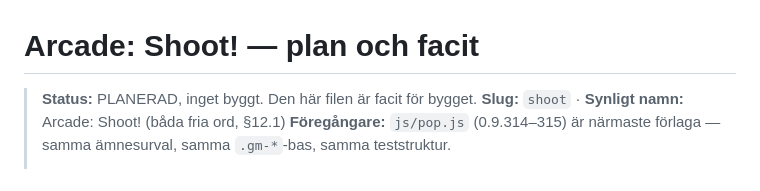
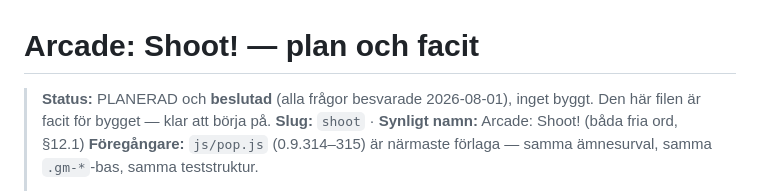
Before and after one commit to norrtou/anatomiquiz, a Markdown page: scripts/arcade_shoot_todo.md, the part around one of its changes. Rendered like a GitHub page.

```diff
--- a/scripts/arcade_shoot_todo.md
+++ b/scripts/arcade_shoot_todo.md
@@ -1,6 +1,7 @@
 # Arcade: Shoot! — plan och facit
 
-> **Status:** PLANERAD, inget byggt. Den här filen är facit för bygget.
+> **Status:** PLANERAD och **beslutad** (alla frågor besvarade 2026-08-01),
+> inget byggt. Den här filen är facit för bygget — klar att börja på.
 > **Slug:** `shoot` · **Synligt namn:** Arcade: Shoot! (båda fria ord, §12.1)
 > **Föregångare:** `js/pop.js` (0.9.314–315) är närmaste förlaga — samma
 > ämnesurval, samma `.gm-*`-bas, samma teststruktur.
```
Also changed, not shown: other parts of scripts/arcade_shoot_todo.md (+31 -19 lines).
